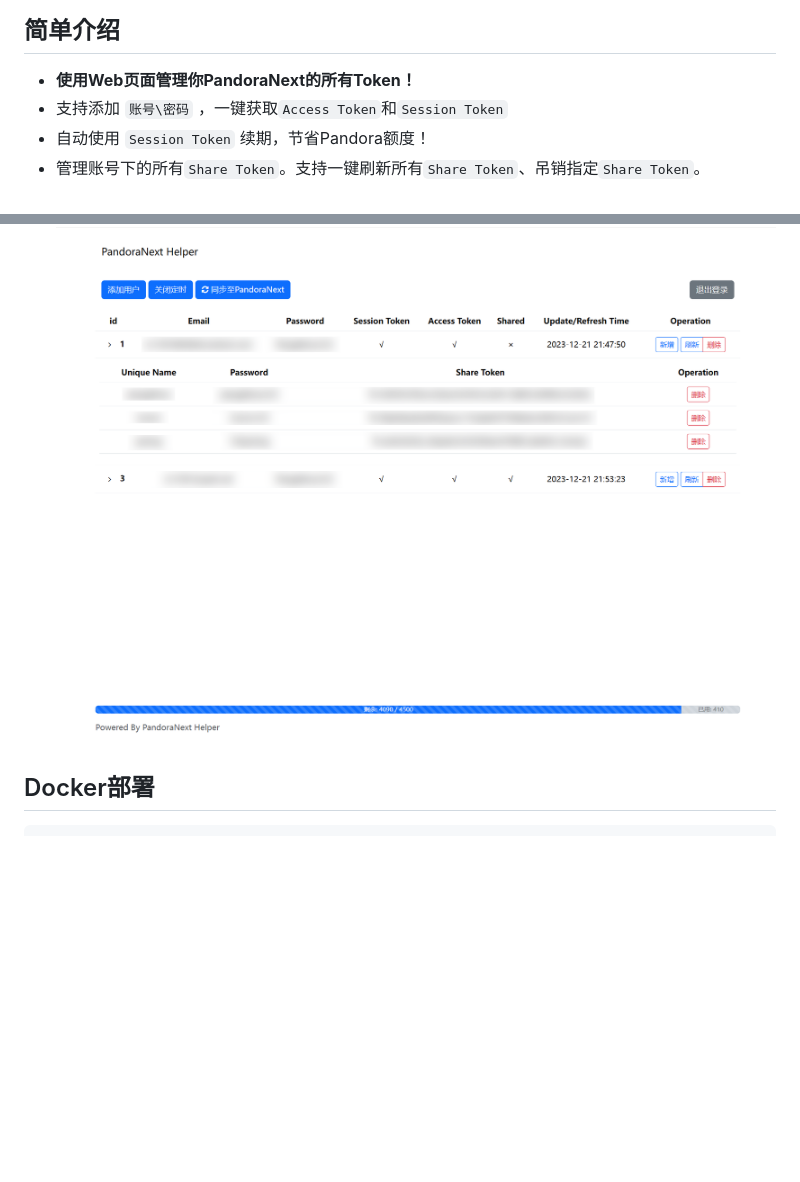
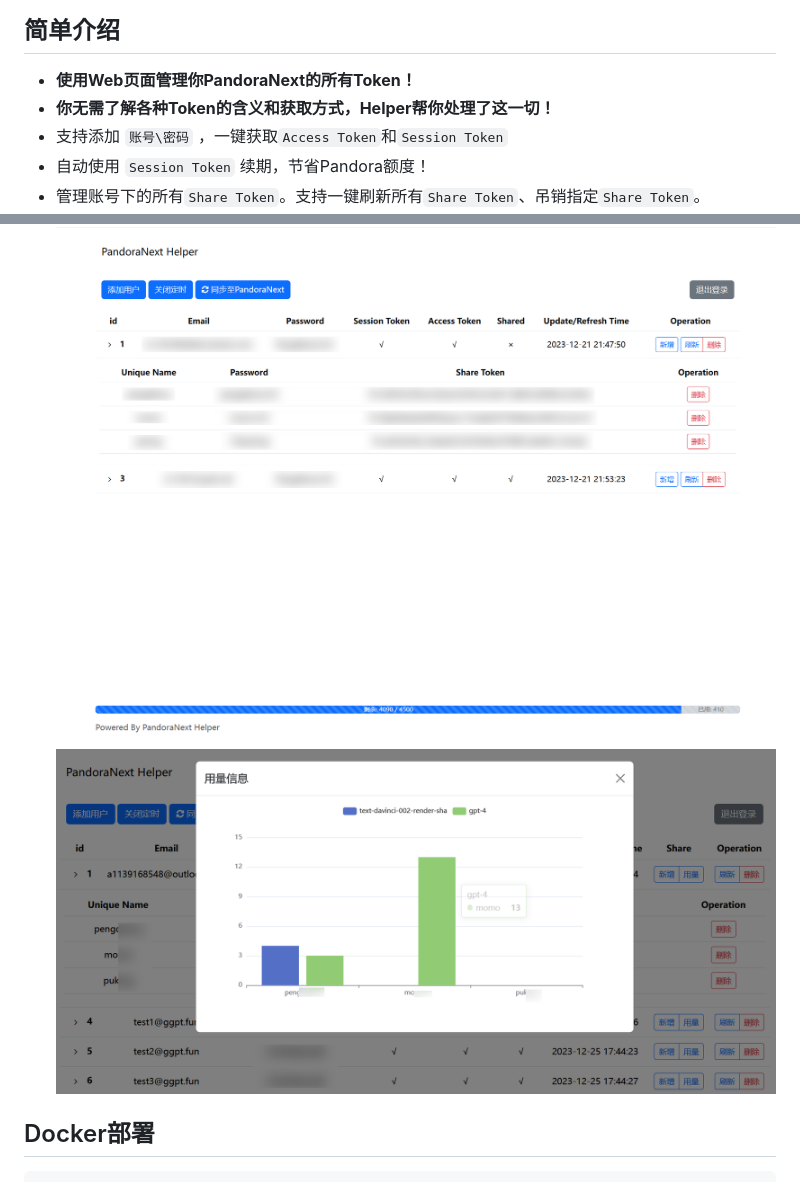
Before and after one commit to nianhua99/PandoraHelper, a Markdown page: README.md, 2 parts joined by grey strips. GitHub-like rendering; pictures changed too: shareinfo.png (added); blank space fills up the shorter version.

Commit message:
feat: add share info

````diff
--- a/README.md
+++ b/README.md
@@ -5,6 +5,7 @@
 ~~GPT-4和Copilot帮助完成了本项目90%的代码~~
 ## 简单介绍
 * **使用Web页面管理你PandoraNext的所有Token！**
+* **你无需了解各种Token的含义和获取方式，Helper帮你处理了这一切！**
 * 支持添加 `账号\密码` ，一键获取`Access Token`和`Session Token`
 * 自动使用 `Session Token` 续期，节省Pandora额度！
 * 管理账号下的所有`Share Token`。支持一键刷新所有`Share Token`、吊销指定`Share Token`。
@@ -12,6 +13,7 @@
 * 在以上操作完成后，会自动更新`config.json`文件，并调用`reload` Api，直接生效 ！
 * 本项目保持低侵入性，不参与管理PandoraNext程序。只是方便刷新、管理账号和各种Token。
 ![example.png](example.png)
+![shareinfo.png](shareinfo.png)
 ## Docker部署
 ```shell
 $ docker pull q11391/pandora-next-helper
````
